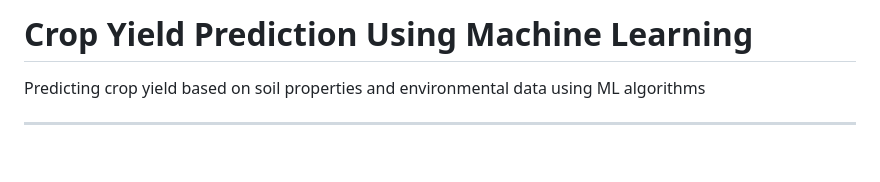
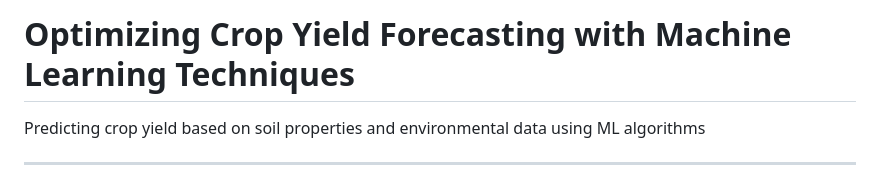
Before and after one commit to Vinesh-ML/Optimizing_Crop_Yield_Forecasting_with_Machine_Learning_Techniques, a Markdown page: README.md, the part around the change. GitHub-like rendering; blank space fills up the shorter version.

```diff
--- a/README.md
+++ b/README.md
@@ -1,4 +1,4 @@
-<h1> Crop Yield Prediction Using Machine Learning </h1>
+<h1> Optimizing Crop Yield Forecasting with Machine Learning Techniques </h1>
 
 <p>
   <font color="gray" size="3">Predicting crop yield based on soil properties and environmental data using ML algorithms</font>
```
